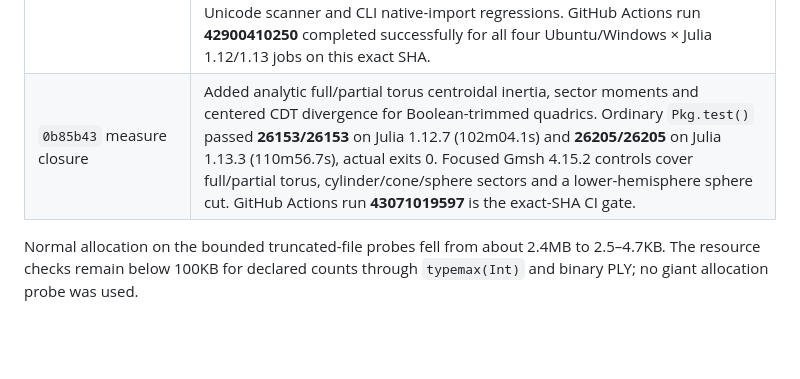
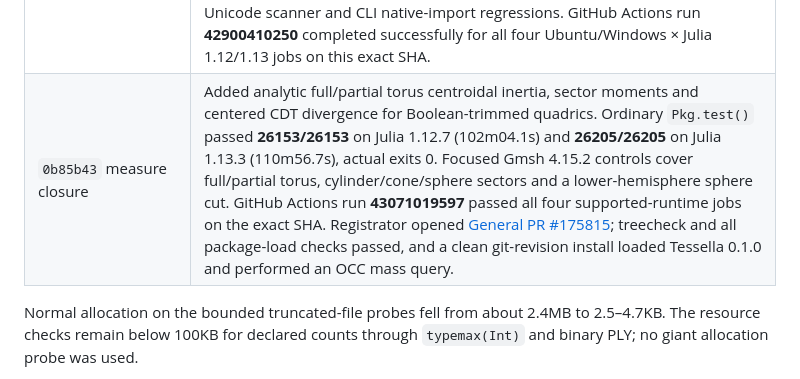
Before and after one commit to jake-w-liu/Tessella.jl, a Markdown page: .github/development/README.md, the part around the change. Rendered like a GitHub page; blank space fills up the shorter version.

```diff
--- a/.github/development/README.md
+++ b/.github/development/README.md
@@ -55,7 +55,7 @@ still required after the current implementation work.
 | Precise inverse recovery | Julia 1.12.7 minimal passed 462/462 and Julia 1.13.3 normal `-O2` passed 595/595 inverse, native-pyramid, raw/POS and neighboring field checks, with four threads and bounds enabled, actual exits 0. A separate 12-check normal resource/isolation gate passed: eight tasks retained their precision/rounding scopes with four overlapping recoveries; an ordinary query allocates zero warmed bytes. The sampled rare 16384-bit recovery took 0.0858s/83.26MB total allocation. The new 33-check default regression preserves strict world/intrinsic/domain certificates and tests actual-map boundary queries, original physical points, reopened data and arithmetic-scope isolation. |
 | `461f84d` final combined checkpoint | Default `Pkg.test()` on clean, unchanged checkouts passed **4976/4976** on Julia 1.12.7 (91m40.5s) and **4976/4976** on Julia 1.13.3 (96m60.0s reported), minimal compilation and bounds enabled, actual exits 0. The suite now includes the native ONELAB process server and no-read/backpressure regressions, 44 fuse-image controls, crossed-cylinder seam/mass/centroid/inertia controls, 182 natural-BREP checks, 34 centroidal-measure checks and 720 wedge checks. WSL Ubuntu additionally passed ONELAB 135/135, inertia 34/34, wedge 720/720, natural 182/182, seam 140/140 and fuse images 134/134 after the Unix launcher/race fixes. GitHub Actions run **42685928378** passed all four Ubuntu/Windows × Julia 1.12/1.13 jobs on the final `d75d8ef` tree. |
 | `de8269f` latest combined checkpoint | Ordinary `Pkg.test()` on clean HEAD `de8269f` passed **26143/26143** on Julia 1.12.7 (93m22.6s) and **26195/26195** on Julia 1.13.3 (99m25.3s), minimal compilation/bounds, no failed or errored checks (`pkgtest-final6-112/113.log`, ending “Testing Tessella tests passed”). This includes the new native conic rational charts, hyperbolic/pcurve-only BREP, boundary-layer plugin, model Smooth/Warp, thin-3D PDE, namespace/lookup packaging, Unicode scanner and CLI native-import regressions. GitHub Actions run **42900410250** completed successfully for all four Ubuntu/Windows × Julia 1.12/1.13 jobs on this exact SHA. |
-| `0b85b43` measure closure | Added analytic full/partial torus centroidal inertia, sector moments and centered CDT divergence for Boolean-trimmed quadrics. Ordinary `Pkg.test()` passed **26153/26153** on Julia 1.12.7 (102m04.1s) and **26205/26205** on Julia 1.13.3 (110m56.7s), actual exits 0. Focused Gmsh 4.15.2 controls cover full/partial torus, cylinder/cone/sphere sectors and a lower-hemisphere sphere cut. GitHub Actions run **43071019597** is the exact-SHA CI gate. |
+| `0b85b43` measure closure | Added analytic full/partial torus centroidal inertia, sector moments and centered CDT divergence for Boolean-trimmed quadrics. Ordinary `Pkg.test()` passed **26153/26153** on Julia 1.12.7 (102m04.1s) and **26205/26205** on Julia 1.13.3 (110m56.7s), actual exits 0. Focused Gmsh 4.15.2 controls cover full/partial torus, cylinder/cone/sphere sectors and a lower-hemisphere sphere cut. GitHub Actions run **43071019597** passed all four supported-runtime jobs on the exact SHA. Registrator opened [General PR #175815](https://github.com/JuliaRegistries/General/pull/175815); treecheck and all package-load checks passed, and a clean git-revision install loaded Tessella 0.1.0 and performed an OCC mass query. |
 
 Normal allocation on the bounded truncated-file probes fell from about 2.4MB
 to 2.5–4.7KB. The resource checks remain below 100KB for declared counts through
```
Also changed, not shown: .github/development/CHECKLIST.md (+4 -2 lines).
